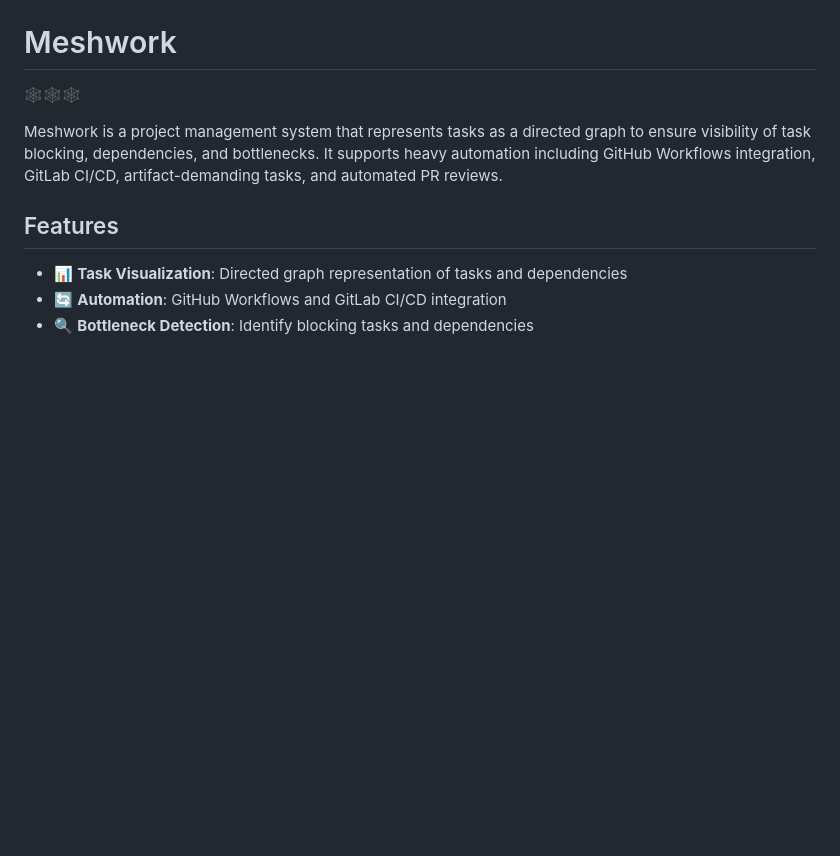
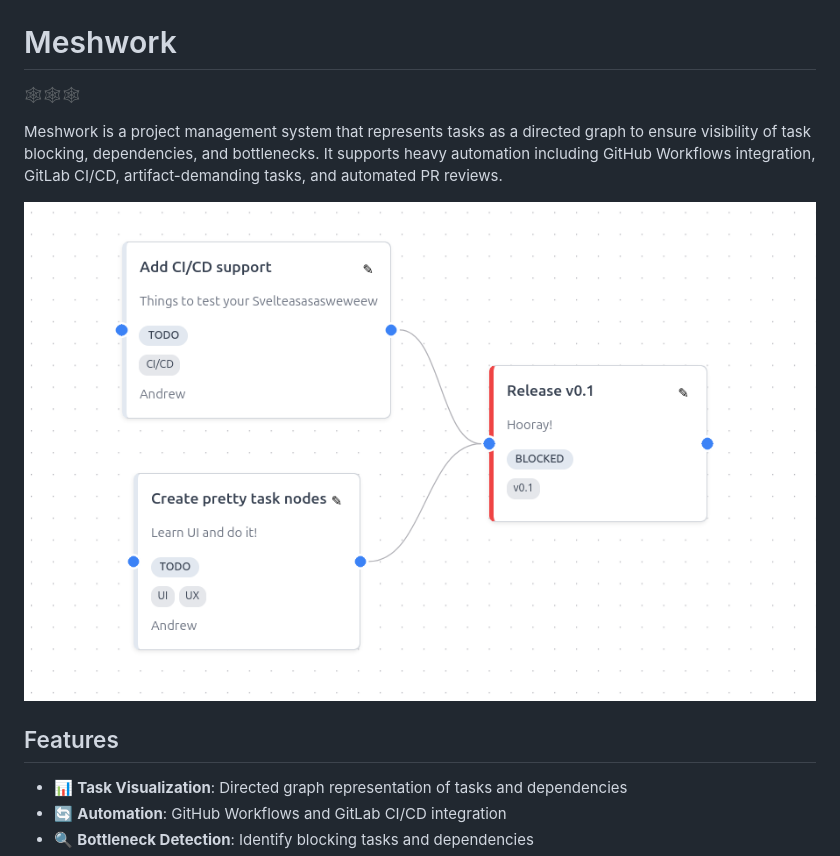
Before and after one commit to NotBioWaste905/Meshwork, a Markdown page: README.md, the part around the change. Rendered like a GitHub page; pictures changed too: docs/nodes.png (added); blank space fills up the shorter version.

Commit message:
Add screenshot of task graph visualization to README

```diff
--- a/README.md
+++ b/README.md
@@ -3,6 +3,8 @@
 🕸🕸🕸
 
 Meshwork is a project management system that represents tasks as a directed graph to ensure visibility of task blocking, dependencies, and bottlenecks. It supports heavy automation including GitHub Workflows integration, GitLab CI/CD, artifact-demanding tasks, and automated PR reviews.
+
+![Pretty Nodes](docs/nodes.png)
 
 ## Features
 
```
